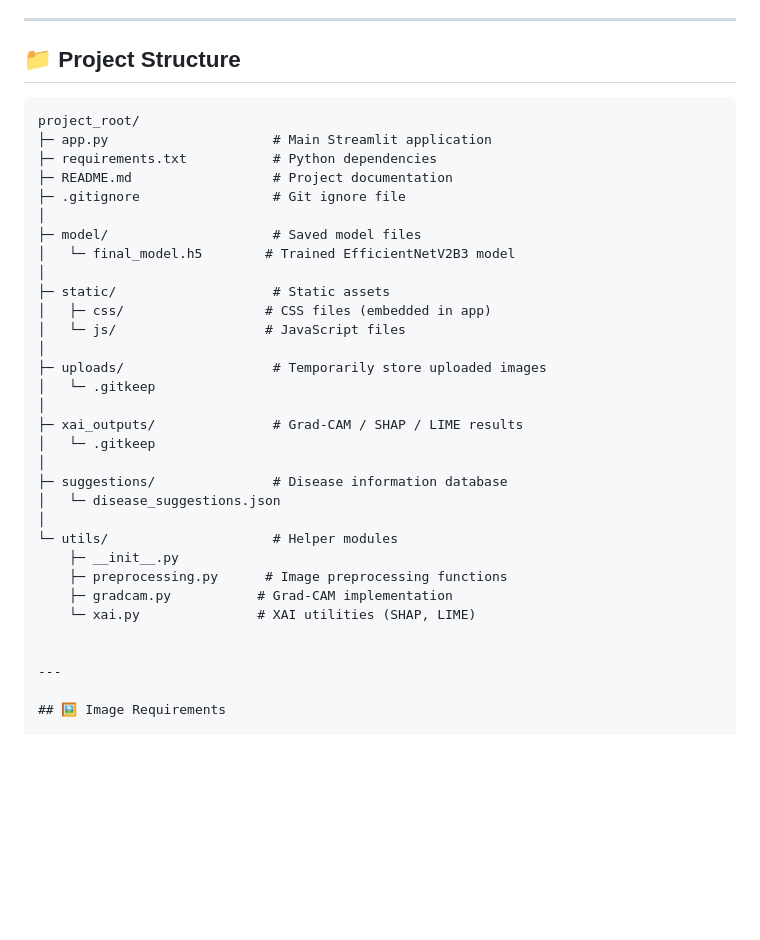
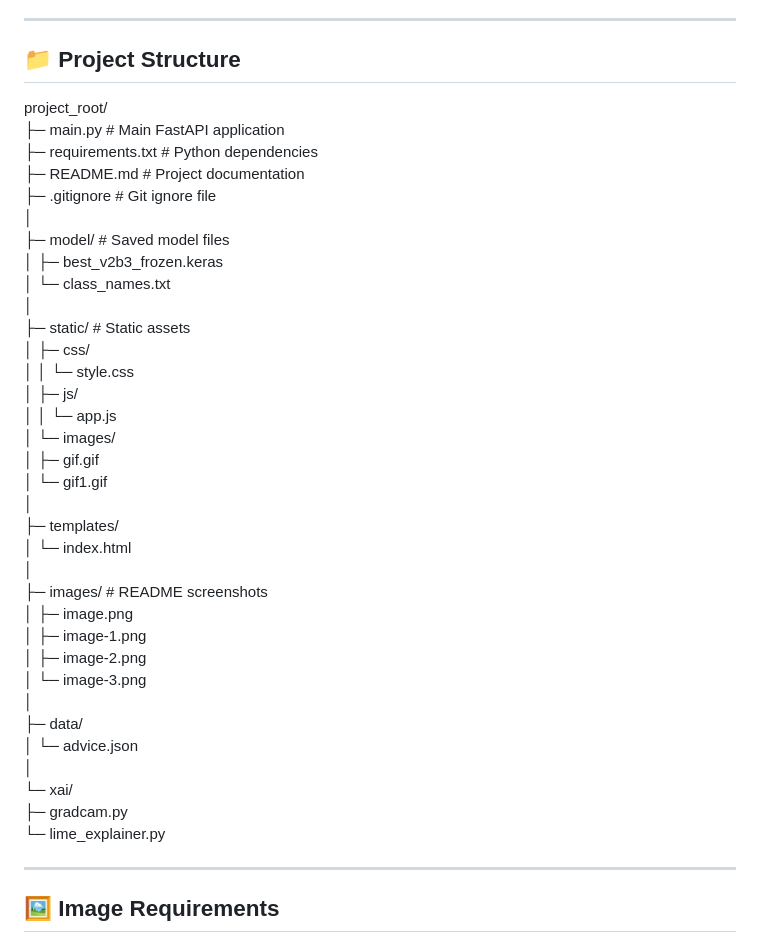
Before and after one commit to Rakib5032/PlantCare, a Markdown page: README.md, the part around one of its changes. GitHub-like rendering; blank space fills up the shorter version.

Commit message:
_updated

````diff
--- a/README.md
+++ b/README.md
@@ -36,36 +36,40 @@ Our AI can detect diseases in these 6 plant types:
 
 ## 📁 Project Structure
 
-
-```
 project_root/
-├─ app.py                     # Main Streamlit application
-├─ requirements.txt           # Python dependencies
-├─ README.md                  # Project documentation
-├─ .gitignore                 # Git ignore file
+├─ main.py                   # Main FastAPI application
+├─ requirements.txt          # Python dependencies
+├─ README.md                 # Project documentation
+├─ .gitignore                # Git ignore file
 │
-├─ model/                     # Saved model files
-│   └─ final_model.h5        # Trained EfficientNetV2B3 model
+├─ model/                    # Saved model files
+│   ├─ best_v2b3_frozen.keras
+│   └─ class_names.txt
 │
-├─ static/                    # Static assets
-│   ├─ css/                  # CSS files (embedded in app)
-│   └─ js/                   # JavaScript files
+├─ static/                   # Static assets
+│   ├─ css/
+│   │   └─ style.css
+│   ├─ js/
+│   │   └─ app.js
+│   └─ images/
+│       ├─ gif.gif
+│       └─ gif1.gif
 │
-├─ uploads/                   # Temporarily store uploaded images
-│   └─ .gitkeep
+├─ templates/
+│   └─ index.html
 │
-├─ xai_outputs/               # Grad-CAM / SHAP / LIME results
-│   └─ .gitkeep
+├─ images/                   # README screenshots
+│   ├─ image.png
+│   ├─ image-1.png
+│   ├─ image-2.png
+│   └─ image-3.png
 │
-├─ suggestions/               # Disease information database
-│   └─ disease_suggestions.json
+├─ data/
+│   └─ advice.json
 │
-└─ utils/                     # Helper modules
-    ├─ __init__.py
-    ├─ preprocessing.py      # Image preprocessing functions
-    ├─ gradcam.py           # Grad-CAM implementation
-    └─ xai.py               # XAI utilities (SHAP, LIME)
-
+└─ xai/
+    ├─ gradcam.py
+    └─ lime_explainer.py
 
 ---
 
````
Also changed, not shown: other parts of README.md (+4 -4 lines).
